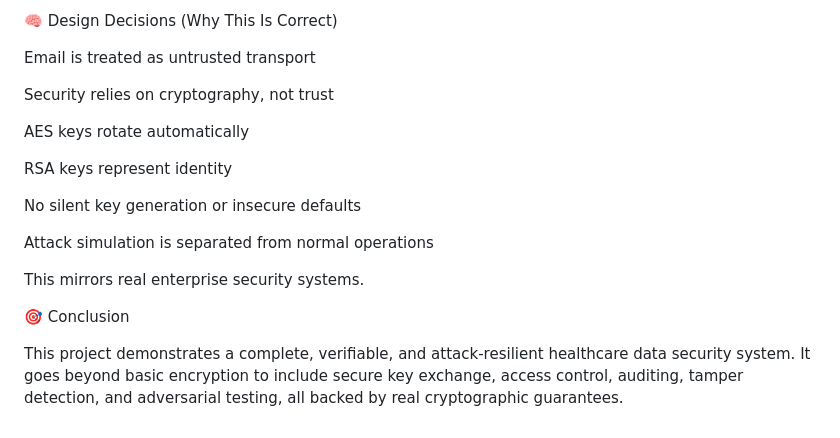
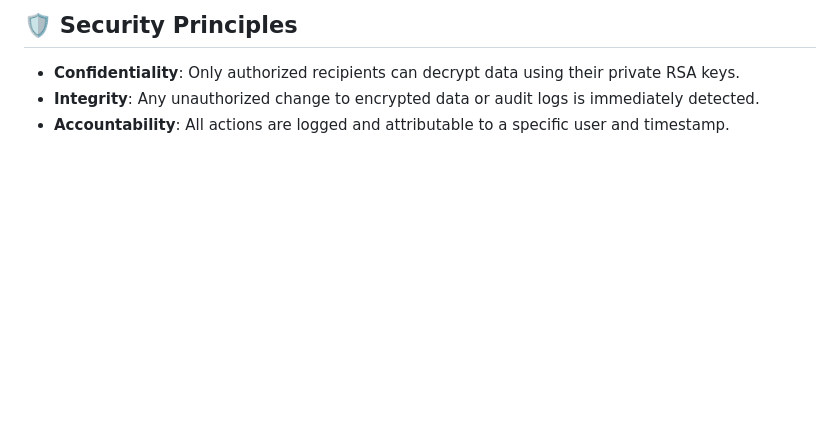
Before and after one commit to faaiyaazzzz/secure-healthcare-hybrid-encryption, a Markdown page: README.md, the part around one of its changes. GitHub-like rendering; blank space fills up the shorter version.

```diff
--- a/README.md
+++ b/README.md
@@ -172,20 +89,4 @@ This ensures repeatable and clean security testing.
-🧠 Design Decisions (Why This Is Correct)
-
-Email is treated as untrusted transport
-
-Security relies on cryptography, not trust
-
-AES keys rotate automatically
-
-RSA keys represent identity
-
-No silent key generation or insecure defaults
-
-Attack simulation is separated from normal operations
-
-This mirrors real enterprise security systems.
-
-🎯 Conclusion
-
-This project demonstrates a complete, verifiable, and attack-resilient healthcare data security system.
-It goes beyond basic encryption to include secure key exchange, access control, auditing, tamper detection, and adversarial testing, all backed by real cryptographic guarantees.
+## 🛡️ **Security Principles**
+- **Confidentiality**: Only authorized recipients can decrypt data using their private RSA keys.
+- **Integrity**: Any unauthorized change to encrypted data or audit logs is immediately detected.
+- **Accountability**: All actions are logged and attributable to a specific user and timestamp.
```
Also changed, not shown: other parts of README.md (+60 -143 lines).
